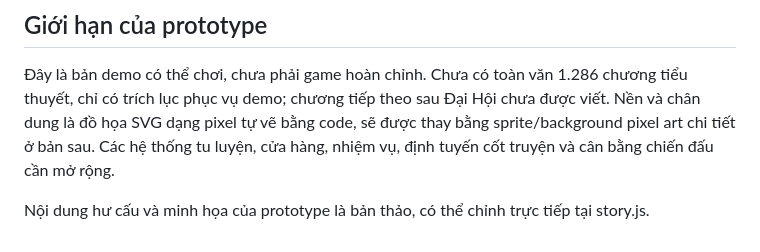
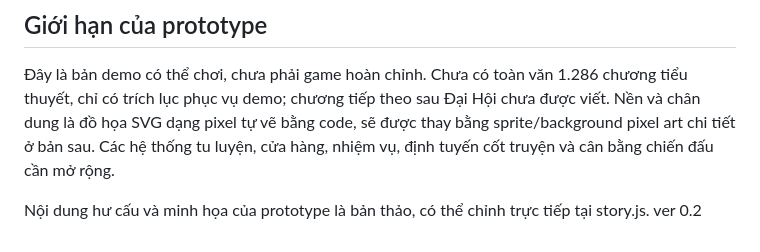
Before and after one commit to mainhatanhee-a11y/mynovel, a Markdown page: thien-menh-ngoai-truyen/README.md, the part around the change. Drawn GitHub-style.

```diff
--- a/thien-menh-ngoai-truyen/README.md
+++ b/thien-menh-ngoai-truyen/README.md
@@ -38,3 +38,4 @@ Web visual novel bằng HTML, CSS, JavaScript thuần, không cần build hay se
 Đây là bản demo có thể chơi, chưa phải game hoàn chỉnh. Chưa có toàn văn 1.286 chương tiểu thuyết, chỉ có trích lục phục vụ demo; chương tiếp theo sau Đại Hội chưa được viết. Nền và chân dung là đồ họa SVG dạng pixel tự vẽ bằng code, sẽ được thay bằng sprite/background pixel art chi tiết ở bản sau. Các hệ thống tu luyện, cửa hàng, nhiệm vụ, định tuyến cốt truyện và cân bằng chiến đấu cần mở rộng.
 
 Nội dung hư cấu và minh họa của prototype là bản thảo, có thể chỉnh trực tiếp tại story.js.
+ver 0.2
```
